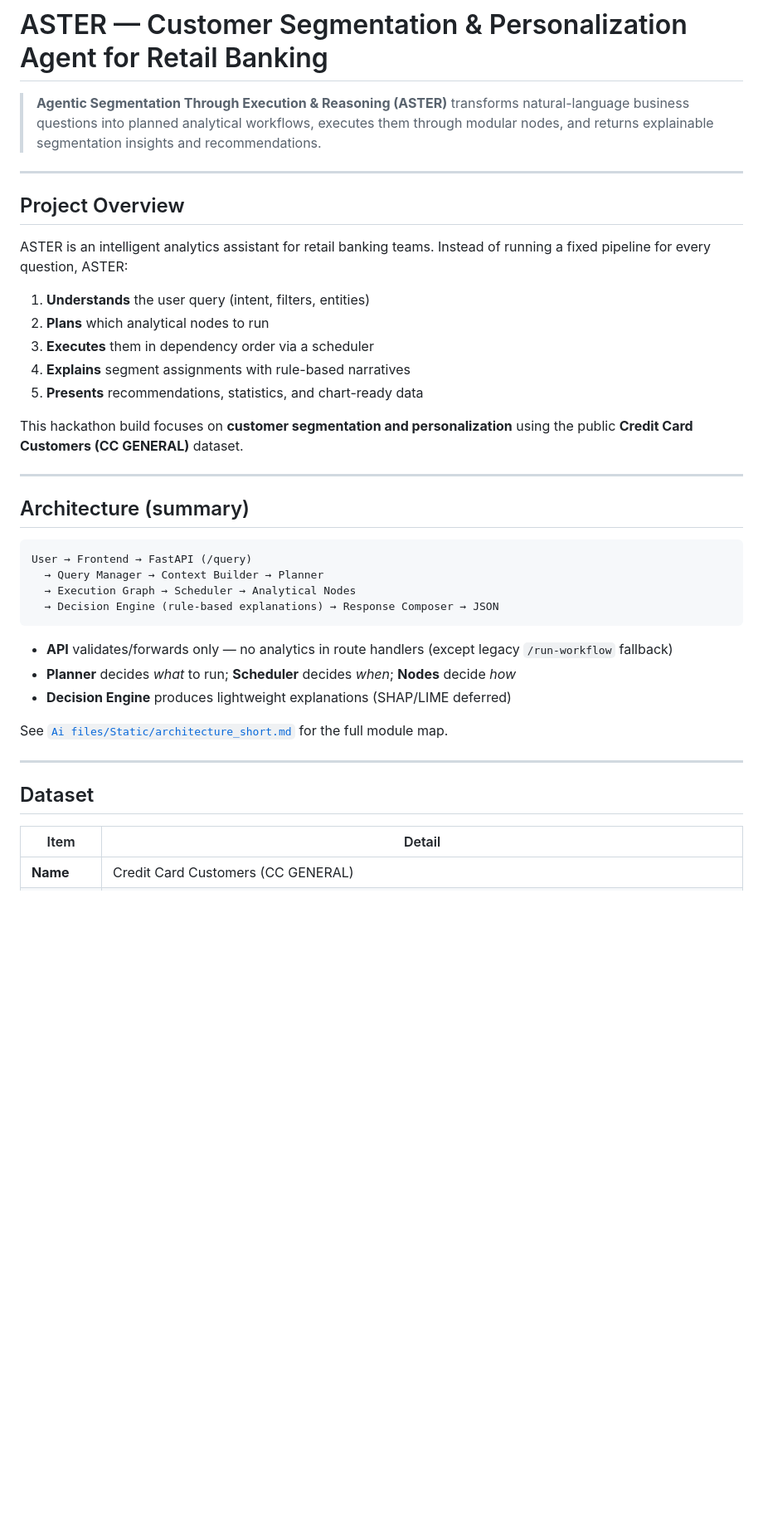
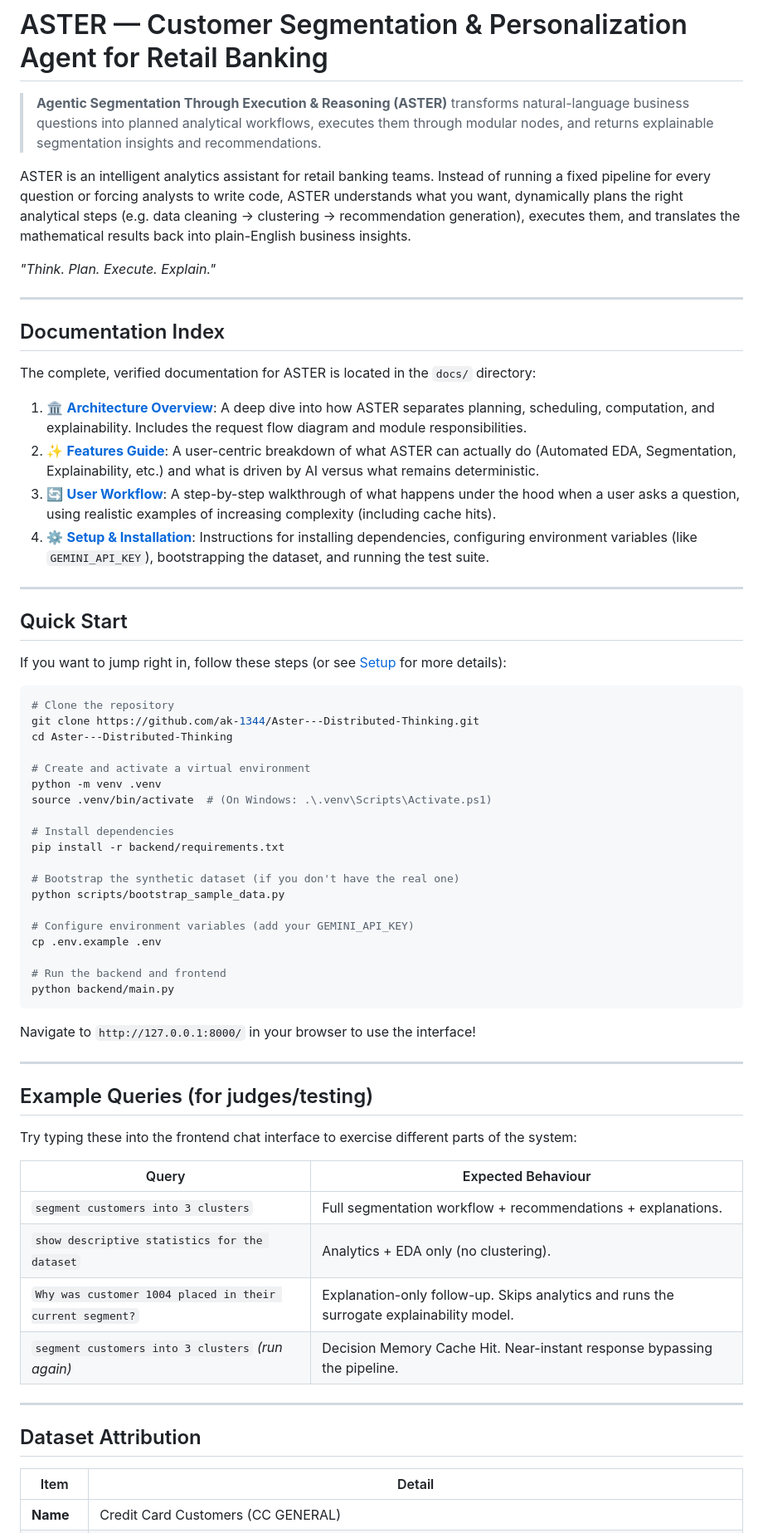
Before and after one commit to ak-1344/Aster, a Markdown page: README.md, the part around one of its changes. Shown at 83% size. Drawn GitHub-style; blank space fills up the shorter version.

Commit message:
docs: update root README to serve as unified index

````diff
--- a/README.md
+++ b/README.md
@@ -2,40 +2,67 @@
 
 > **Agentic Segmentation Through Execution & Reasoning (ASTER)** transforms natural-language business questions into planned analytical workflows, executes them through modular nodes, and returns explainable segmentation insights and recommendations.
 
----
+ASTER is an intelligent analytics assistant for retail banking teams. Instead of running a fixed pipeline for every question or forcing analysts to write code, ASTER understands what you want, dynamically plans the right analytical steps (e.g. data cleaning → clustering → recommendation generation), executes them, and translates the mathematical results back into plain-English business insights.
 
-## Project Overview
-
-ASTER is an intelligent analytics assistant for retail banking teams. Instead of running a fixed pipeline for every question, ASTER:
-
-1. **Understands** the user query (intent, filters, entities)
-2. **Plans** which analytical nodes to run
-3. **Executes** them in dependency order via a scheduler
-4. **Explains** segment assignments with rule-based narratives
-5. **Presents** recommendations, statistics, and chart-ready data
-
-This hackathon build focuses on **customer segmentation and personalization** using the public **Credit Card Customers (CC GENERAL)** dataset.
+*"Think. Plan. Execute. Explain."*
 
 ---
 
-## Architecture (summary)
+## Documentation Index
 
-```text
-User → Frontend → FastAPI (/query)
-  → Query Manager → Context Builder → Planner
-  → Execution Graph → Scheduler → Analytical Nodes
-  → Decision Engine (rule-based explanations) → Response Composer → JSON
-```
+The complete, verified documentation for ASTER is located in the `docs/` directory:
 
-- **API** validates/forwards only — no analytics in route handlers (except legacy `/run-workflow` fallback)
-- **Planner** decides *what* to run; **Scheduler** decides *when*; **Nodes** decide *how*
-- **Decision Engine** produces lightweight explanations (SHAP/LIME deferred)
-
-See [`Ai files/Static/architecture_short.md`](Ai%20files/Static/architecture_short.md) for the full module map.
+1. 🏛️ **[Architecture Overview](docs/ARCHITECTURE.md)**: A deep dive into how ASTER separates planning, scheduling, computation, and explainability. Includes the request flow diagram and module responsibilities.
+2. ✨ **[Features Guide](docs/FEATURES.md)**: A user-centric breakdown of what ASTER can actually do (Automated EDA, Segmentation, Explainability, etc.) and what is driven by AI versus what remains deterministic.
+3. 🔄 **[User Workflow](docs/USER_WORKFLOW.md)**: A step-by-step walkthrough of what happens under the hood when a user asks a question, using realistic examples of increasing complexity (including cache hits).
+4. ⚙️ **[Setup & Installation](docs/SETUP.md)**: Instructions for installing dependencies, configuring environment variables (like `GEMINI_API_KEY`), bootstrapping the dataset, and running the test suite.
 
 ---
 
-## Dataset
+## Quick Start
+
+If you want to jump right in, follow these steps (or see [Setup](docs/SETUP.md) for more details):
+
+```bash
+# Clone the repository
+git clone https://github.com/ak-1344/Aster---Distributed-Thinking.git
+cd Aster---Distributed-Thinking
+
+# Create and activate a virtual environment
+python -m venv .venv
+source .venv/bin/activate  # (On Windows: .\.venv\Scripts\Activate.ps1)
+
+# Install dependencies
+pip install -r backend/requirements.txt
+
+# Bootstrap the synthetic dataset (if you don't have the real one)
+python scripts/bootstrap_sample_data.py
+
+# Configure environment variables (add your GEMINI_API_KEY)
+cp .env.example .env
+
+# Run the backend and frontend
+python backend/main.py
+```
+
+Navigate to `http://127.0.0.1:8000/` in your browser to use the interface!
+
+---
+
+## Example Queries (for judges/testing)
+
+Try typing these into the frontend chat interface to exercise different parts of the system:
+
+| Query | Expected Behaviour |
+|-------|--------------------|
+| `segment customers into 3 clusters` | Full segmentation workflow + recommendations + explanations. |
+| `show descriptive statistics for the dataset` | Analytics + EDA only (no clustering). |
+| `Why was customer 1004 placed in their current segment?` | Explanation-only follow-up. Skips analytics and runs the surrogate explainability model. |
+| `segment customers into 3 clusters` *(run again)* | Decision Memory Cache Hit. Near-instant response bypassing the pipeline. |
+
+---
+
+## Dataset Attribution
 
 | Item | Detail |
 |------|--------|
````
Also changed, not shown: other parts of README.md (+6 -92 lines).
